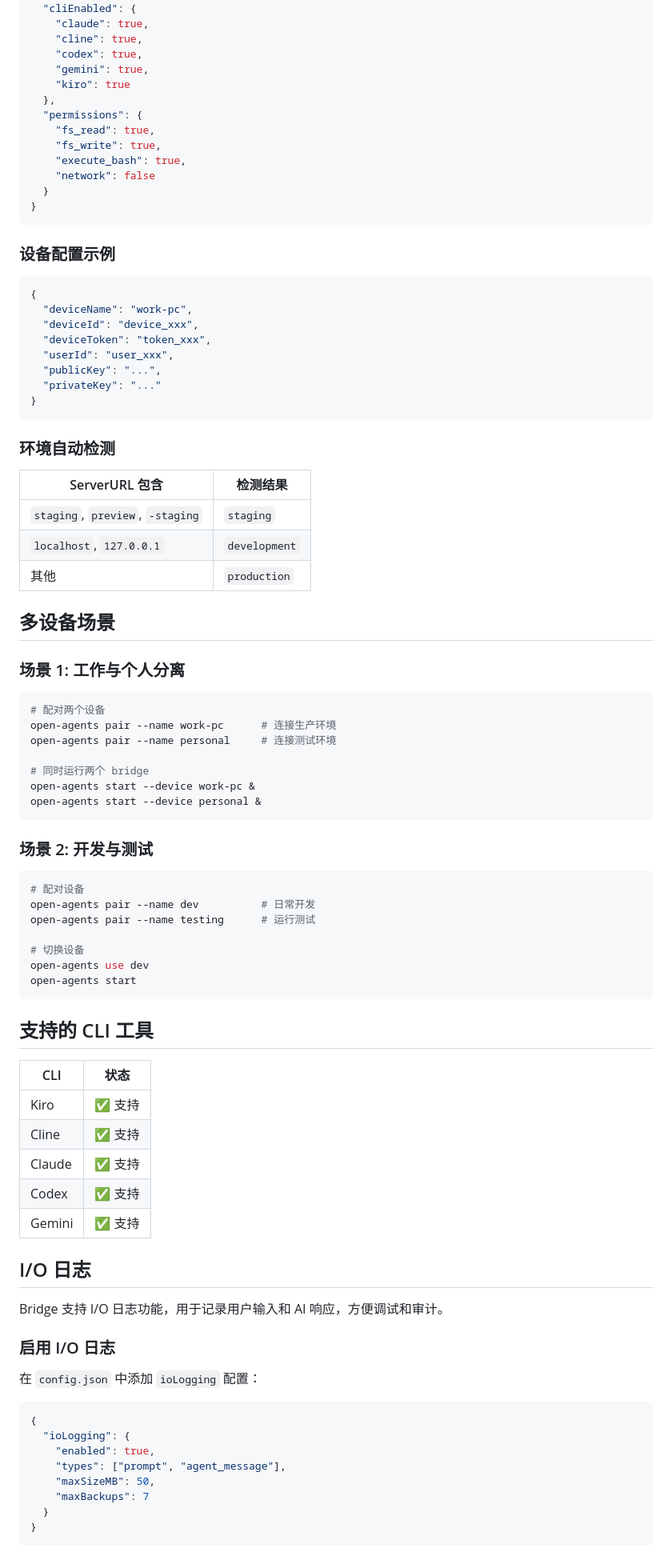
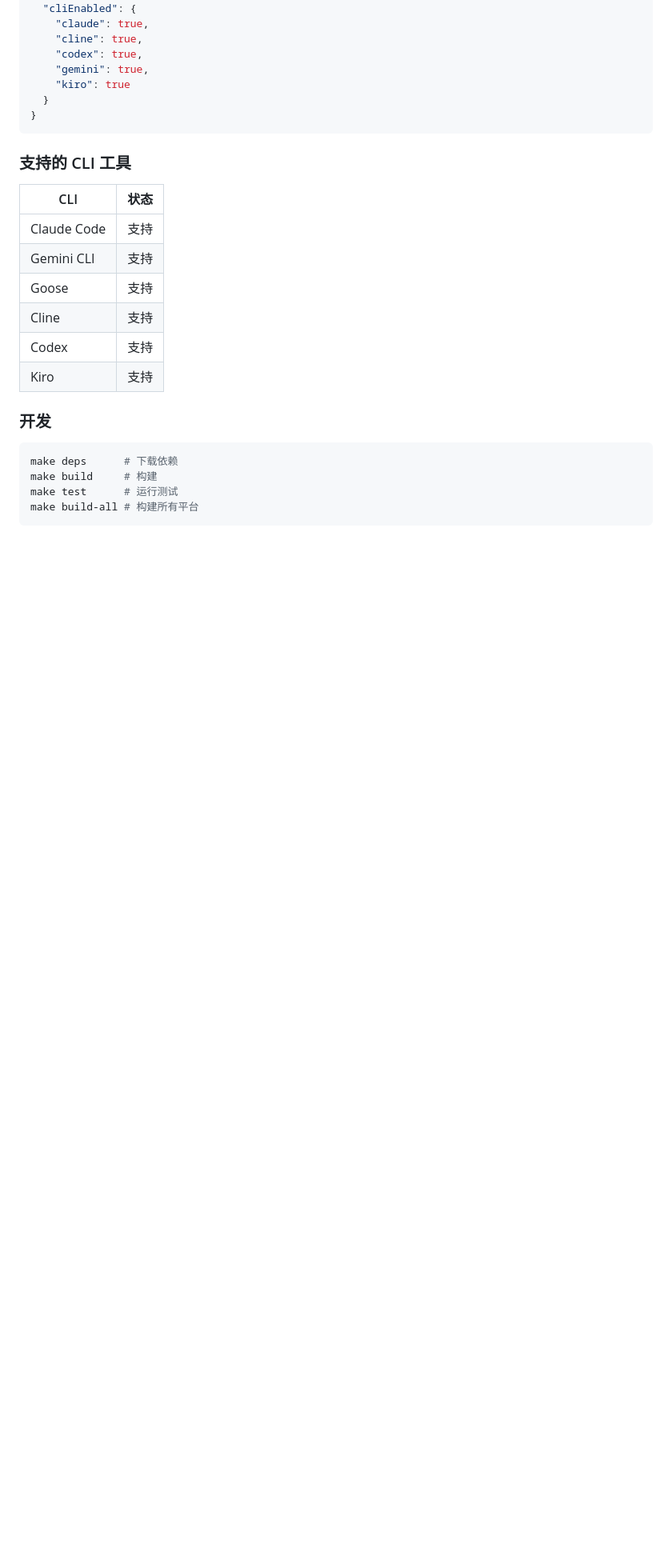
Before and after one commit to binoctal/open-agents-bridge, a Markdown page: README.md, the part around one of its changes. Shown at 80% size. GitHub-like rendering; blank space fills up the shorter version.

````diff
--- a/README.md
+++ b/README.md
@@ -143,89 +230,27 @@ open-agents service uninstall
     "codex": true,
     "gemini": true,
     "kiro": true
-  },
-  "permissions": {
-    "fs_read": true,
-    "fs_write": true,
-    "execute_bash": true,
-    "network": false
   }
 }
 ```
 
-### 设备配置示例
-
-```json
-{
-  "deviceName": "work-pc",
-  "deviceId": "device_xxx",
-  "deviceToken": "token_xxx",
-  "userId": "user_xxx",
-  "publicKey": "...",
-  "privateKey": "..."
-}
-```
-
-### 环境自动检测
-
-| ServerURL 包含 | 检测结果 |
-|----------------|---------|
-| `staging`, `preview`, `-staging` | `staging` |
-| `localhost`, `127.0.0.1` | `development` |
-| 其他 | `production` |
-
-## 多设备场景
-
-### 场景 1: 工作与个人分离
-
-```bash
-# 配对两个设备
-open-agents pair --name work-pc      # 连接生产环境
-open-agents pair --name personal     # 连接测试环境
-
-# 同时运行两个 bridge
-open-agents start --device work-pc &
-open-agents start --device personal &
-```
-
-### 场景 2: 开发与测试
-
-```bash
-# 配对设备
-open-agents pair --name dev          # 日常开发
-open-agents pair --name testing      # 运行测试
-
-# 切换设备
-open-agents use dev
-open-agents start
-```
-
-## 支持的 CLI 工具
+### 支持的 CLI 工具
 
 | CLI | 状态 |
 |-----|------|
-| Kiro | ✅ 支持 |
-| Cline | ✅ 支持 |
-| Claude | ✅ 支持 |
-| Codex | ✅ 支持 |
-| Gemini | ✅ 支持 |
+| Claude Code | 支持 |
+| Gemini CLI | 支持 |
+| Goose | 支持 |
+| Cline | 支持 |
+| Codex | 支持 |
+| Kiro | 支持 |
 
-## I/O 日志
+### 开发
 
-Bridge 支持 I/O 日志功能，用于记录用户输入和 AI 响应，方便调试和审计。
-
-### 启用 I/O 日志
-
-在 `config.json` 中添加 `ioLogging` 配置：
-
-```json
-{
-  "ioLogging": {
-    "enabled": true,
-    "types": ["prompt", "agent_message"],
-    "maxSizeMB": 50,
-    "maxBackups": 7
-  }
-}
+```bash
+make deps      # 下载依赖
+make build     # 构建
+make test      # 运行测试
+make build-all # 构建所有平台
 ```
 
````
Also changed, not shown: other parts of README.md (+177 -167 lines).
